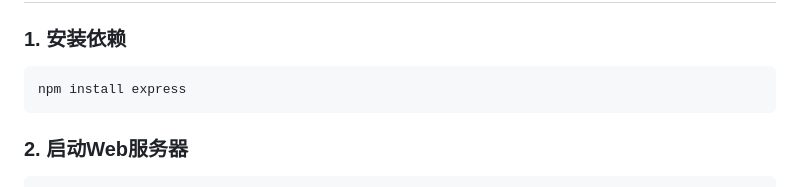
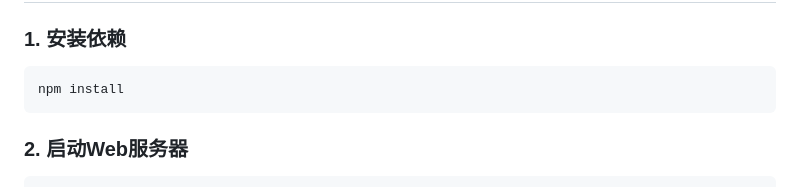
Before and after one commit to syf1213764315/irys, a Markdown page: README.md, the part around the change. Drawn GitHub-style.

````diff
--- a/README.md
+++ b/README.md
@@ -28,7 +28,7 @@ btcwallet/
 ### 1. 安装依赖
 
 ```bash
-npm install express
+npm install
 ```
 
 ### 2. 启动Web服务器
````
